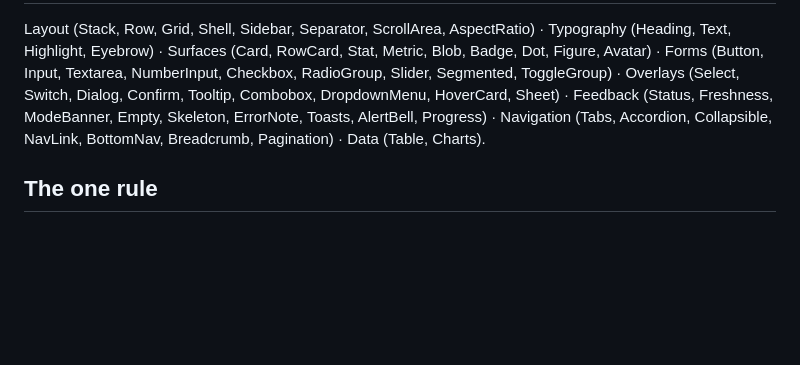
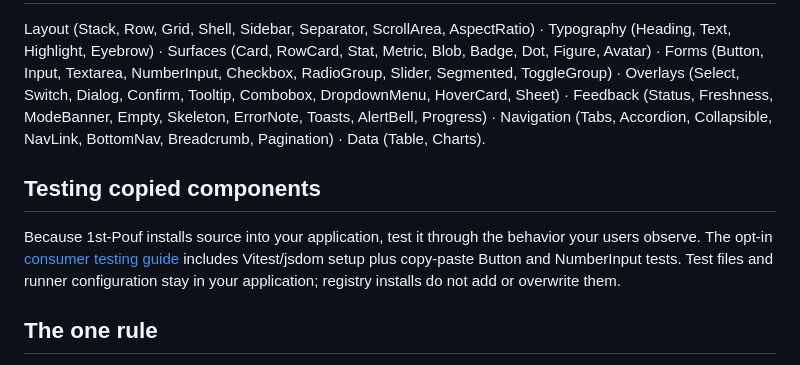
Before and after one commit to moji2002/pouf, a Markdown page: README.md, the part around the change. Rendered like a GitHub page; blank space fills up the shorter version.

Commit message:
docs: add consumer testing guide

```diff
--- a/README.md
+++ b/README.md
@@ -65,6 +65,14 @@ Feedback (Status, Freshness, ModeBanner, Empty, Skeleton, ErrorNote, Toasts, Ale
 Navigation (Tabs, Accordion, Collapsible, NavLink, BottomNav, Breadcrumb, Pagination) ·
 Data (Table, Charts).
 
+## Testing copied components
+
+Because 1st-Pouf installs source into your application, test it through the
+behavior your users observe. The opt-in [consumer testing guide](./docs/testing.md)
+includes Vitest/jsdom setup plus copy-paste Button and NumberInput tests. Test
+files and runner configuration stay in your application; registry installs do
+not add or overwrite them.
+
 ## The one rule
 
 No component takes a `className` or `style` prop. That is deliberate: it is what keeps a whole app on-system. Choose appearance with variants (`tone`, `size`, `variant`). When you genuinely need to break out, edit the source — it's yours.
```
Also changed, not shown: docs/testing.md (added, +134 -0 lines).
